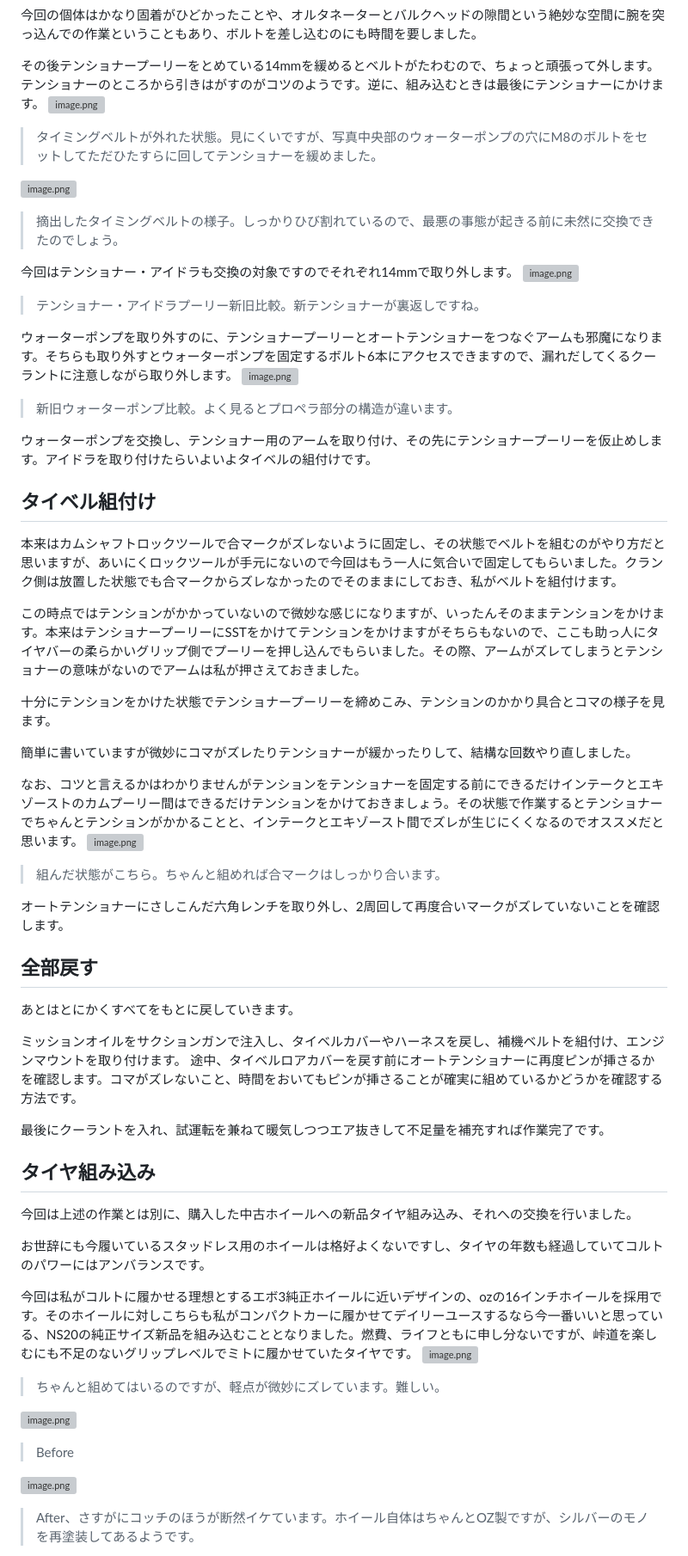
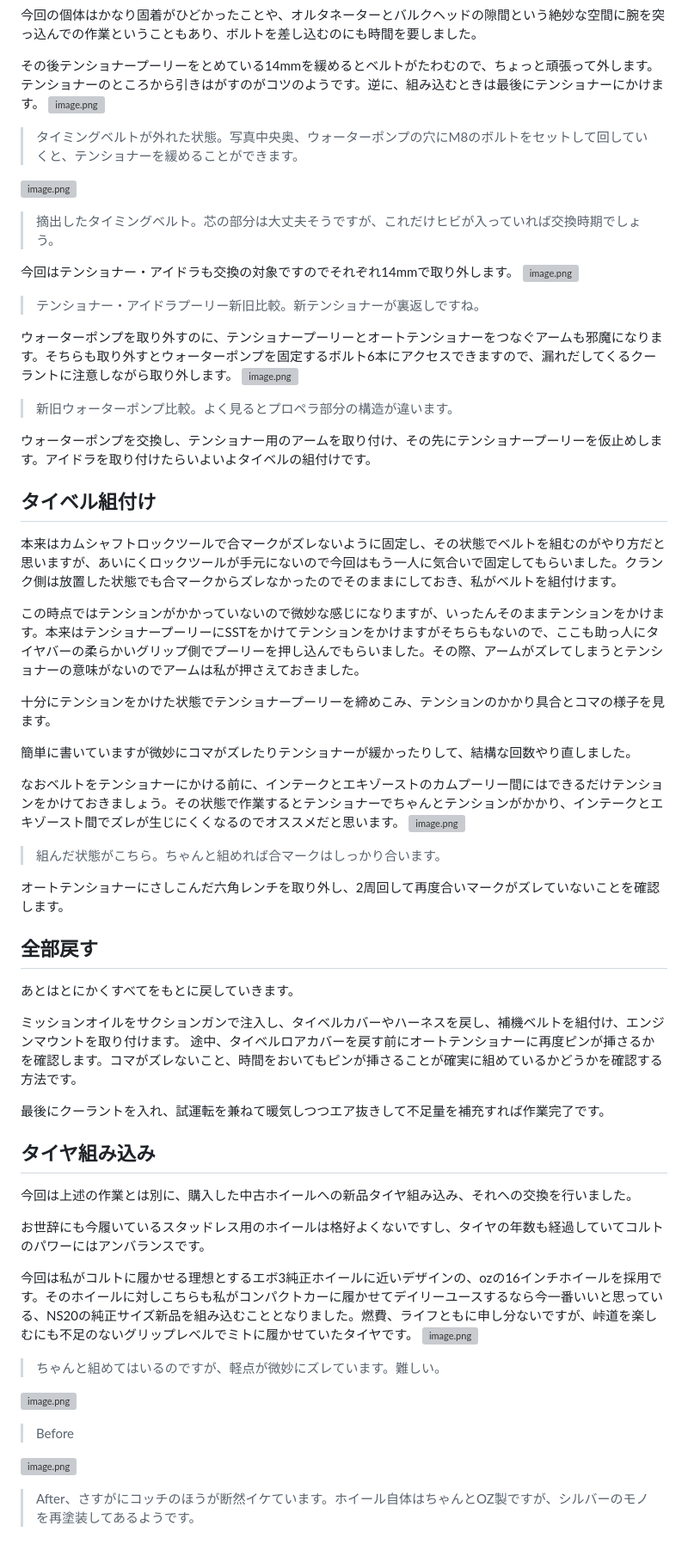
Before and after one commit to dolceWFC/Mypage, a Markdown page: blog/posts/colt-timing-belt-replacement.md, the part around one of its changes. Shown at 86% size. Drawn GitHub-style; grey boxes are pictures that could not be loaded.

```diff
--- a/blog/posts/colt-timing-belt-replacement.md
+++ b/blog/posts/colt-timing-belt-replacement.md
@@ -152,22 +182,27 @@
 
 その後テンショナープーリーをとめている14mmを緩めるとベルトがたわむので、ちょっと頑張って外します。テンショナーのところから引きはがすのがコツのようです。逆に、組み込むときは最後にテンショナーにかけます。
 ![image.png](/blog/images/colt-timing-belt-replacement/017.jpeg)
-> タイミングベルトが外れた状態。見にくいですが、写真中央部のウォーターポンプの穴にM8のボルトをセットしてただひたすらに回してテンショナーを緩めました。
+
+> タイミングベルトが外れた状態。写真中央奥、ウォーターポンプの穴にM8のボルトをセットして回していくと、テンショナーを緩めることができます。
 
 ![image.png](/blog/images/colt-timing-belt-replacement/018.jpeg)
-> 摘出したタイミングベルトの様子。しっかりひび割れているので、最悪の事態が起きる前に未然に交換できたのでしょう。
+
+> 摘出したタイミングベルト。芯の部分は大丈夫そうですが、これだけヒビが入っていれば交換時期でしょう。
 
 今回はテンショナー・アイドラも交換の対象ですのでそれぞれ14mmで取り外します。
 ![image.png](/blog/images/colt-timing-belt-replacement/019.jpeg)
+
 > テンショナー・アイドラプーリー新旧比較。新テンショナーが裏返しですね。
 
 ウォーターポンプを取り外すのに、テンショナープーリーとオートテンショナーをつなぐアームも邪魔になります。そちらも取り外すとウォーターポンプを固定するボルト6本にアクセスできますので、漏れだしてくるクーラントに注意しながら取り外します。
 ![image.png](/blog/images/colt-timing-belt-replacement/020.jpeg)
+
 > 新旧ウォーターポンプ比較。よく見るとプロペラ部分の構造が違います。
 
 ウォーターポンプを交換し、テンショナー用のアームを取り付け、その先にテンショナープーリーを仮止めします。アイドラを取り付けたらいよいよタイベルの組付けです。
 
 ## タイベル組付け
+
 本来はカムシャフトロックツールで合マークがズレないように固定し、その状態でベルトを組むのがやり方だと思いますが、あいにくロックツールが手元にないので今回はもう一人に気合いで固定してもらいました。クランク側は放置した状態でも合マークからズレなかったのでそのままにしておき、私がベルトを組付けます。
 
 この時点ではテンションがかかっていないので微妙な感じになりますが、いったんそのままテンションをかけます。本来はテンショナープーリーにSSTをかけてテンションをかけますがそちらもないので、ここも助っ人にタイヤバーの柔らかいグリップ側でプーリーを押し込んでもらいました。その際、アームがズレてしまうとテンショナーの意味がないのでアームは私が押さえておきました。
@@ -176,13 +211,15 @@
 
 簡単に書いていますが微妙にコマがズレたりテンショナーが緩かったりして、結構な回数やり直しました。
 
-なお、コツと言えるかはわかりませんがテンションをテンショナーを固定する前にできるだけインテークとエキゾーストのカムプーリー間はできるだけテンションをかけておきましょう。その状態で作業するとテンショナーでちゃんとテンションがかかることと、インテークとエキゾースト間でズレが生じにくくなるのでオススメだと思います。
+なおベルトをテンショナーにかける前に、インテークとエキゾーストのカムプーリー間にはできるだけテンションをかけておきましょう。その状態で作業するとテンショナーでちゃんとテンションがかかり、インテークとエキゾースト間でズレが生じにくくなるのでオススメだと思います。
 ![image.png](/blog/images/colt-timing-belt-replacement/021.jpeg)
+
 > 組んだ状態がこちら。ちゃんと組めれば合マークはしっかり合います。
 
 オートテンショナーにさしこんだ六角レンチを取り外し、2周回して再度合いマークがズレていないことを確認します。
 
 ## 全部戻す
+
 あとはとにかくすべてをもとに戻していきます。
 
 ミッションオイルをサクションガンで注入し、タイベルカバーやハーネスを戻し、補機ベルトを組付け、エンジンマウントを取り付けます。
@@ -191,18 +228,22 @@
 最後にクーラントを入れ、試運転を兼ねて暖気しつつエア抜きして不足量を補充すれば作業完了です。
 
 ## タイヤ組み込み
+
 今回は上述の作業とは別に、購入した中古ホイールへの新品タイヤ組み込み、それへの交換を行いました。
 
 お世辞にも今履いているスタッドレス用のホイールは格好よくないですし、タイヤの年数も経過していてコルトのパワーにはアンバランスです。
 
 今回は私がコルトに履かせる理想とするエボ3純正ホイールに近いデザインの、ozの16インチホイールを採用です。そのホイールに対しこちらも私がコンパクトカーに履かせてデイリーユースするなら今一番いいと思っている、NS20の純正サイズ新品を組み込むこととなりました。燃費、ライフともに申し分ないですが、峠道を楽しむにも不足のないグリップレベルでミトに履かせていたタイヤです。
 ![image.png](/blog/images/colt-timing-belt-replacement/022.jpeg)
+
 > ちゃんと組めてはいるのですが、軽点が微妙にズレています。難しい。
 
 ![image.png](/blog/images/colt-timing-belt-replacement/023.jpeg)
+
 > Before
 
 ![image.png](/blog/images/colt-timing-belt-replacement/cover.jpeg)
+
 > After、さすがにコッチのほうが断然イケています。ホイール自体はちゃんとOZ製ですが、シルバーのモノを再塗装してあるようです。
 
 見た目がよくなっただけでなく当然グリップ力も上がりますし、ロードノイズも静かになって高速域でのタイヤのブレ感も減りました。いいことづくしです。
```
Also changed, not shown: other parts of blog/posts/colt-timing-belt-replacement.md (+35 -3 lines).
